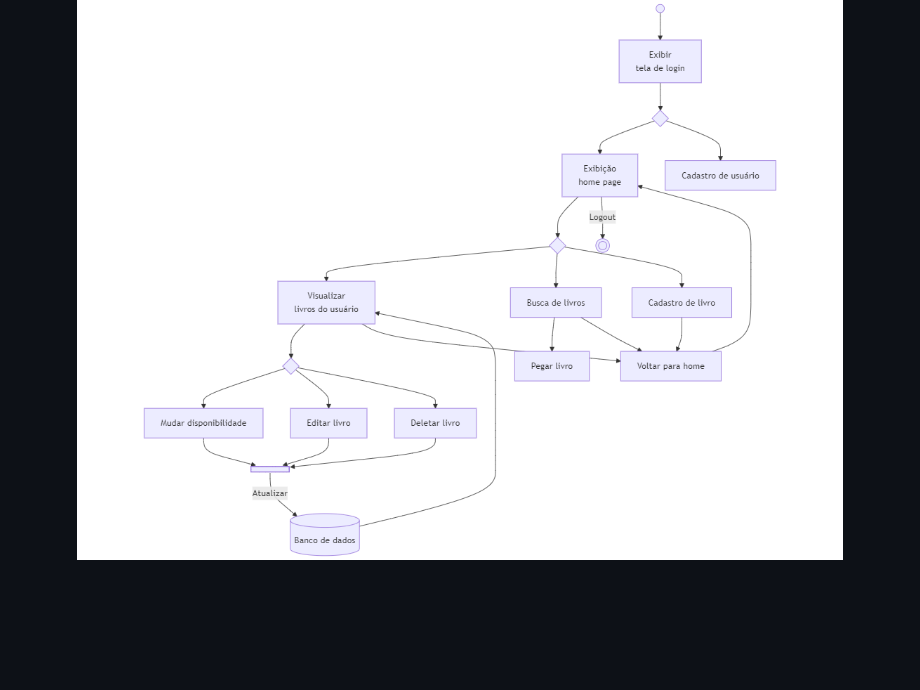
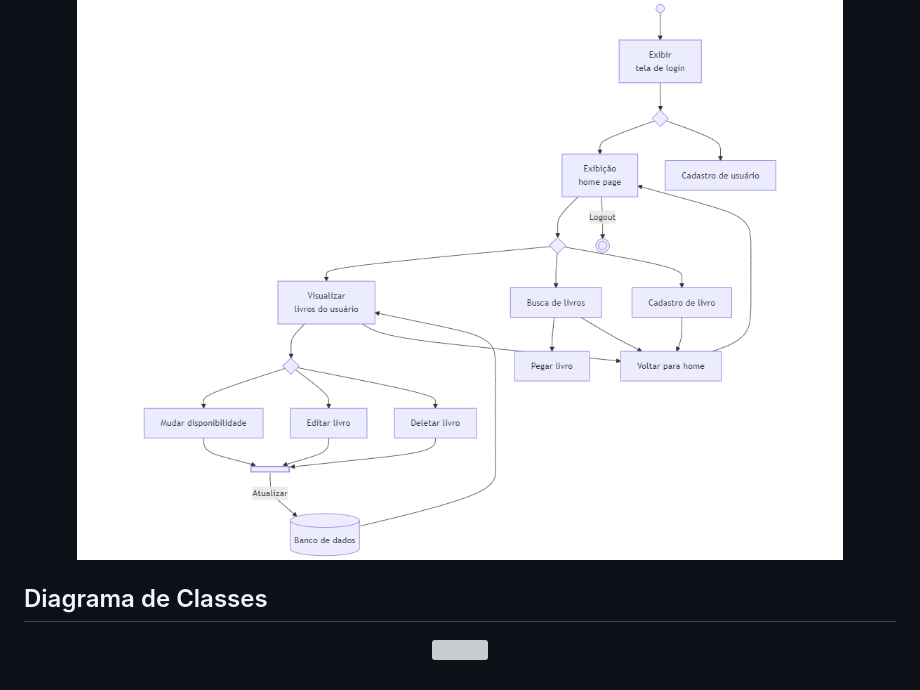
Before and after one commit to IMPedrosa/BiblioShare, a Markdown page: README.md, the part around the change. Drawn GitHub-style; blank space fills up the shorter version; grey boxes are pictures that could not be loaded.

Commit message:
Update Class UML

```diff
--- a/README.md
+++ b/README.md
@@ -66,3 +66,8 @@ Dessa forma, cada opção terá as seguintes features:
   <p align="center">
    <img src="FlowUML.png">
   </p>
+
+## Diagrama de Classes
+  <p align="center">
+   <img src="ClassUML.png">
+  </p>
```
